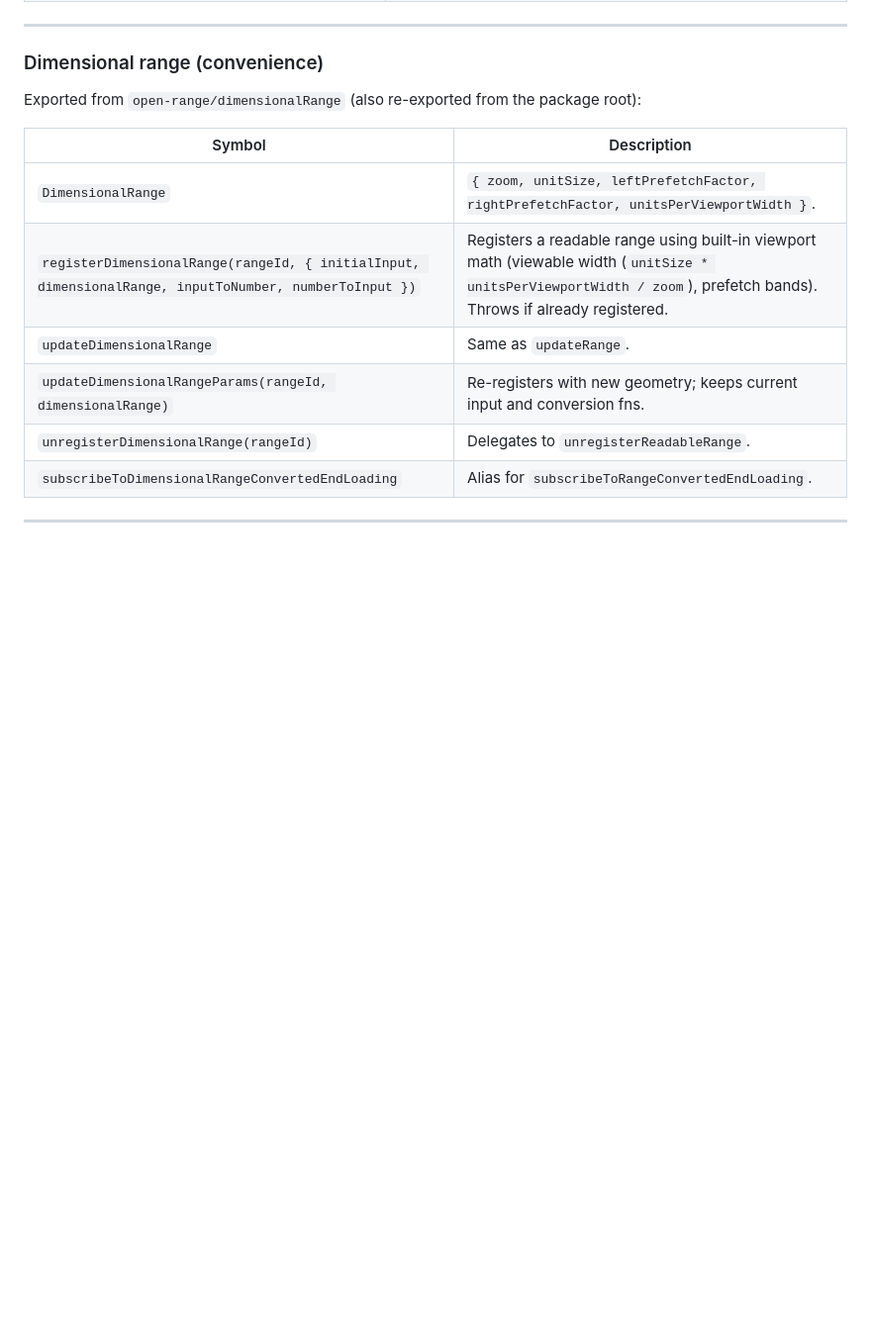
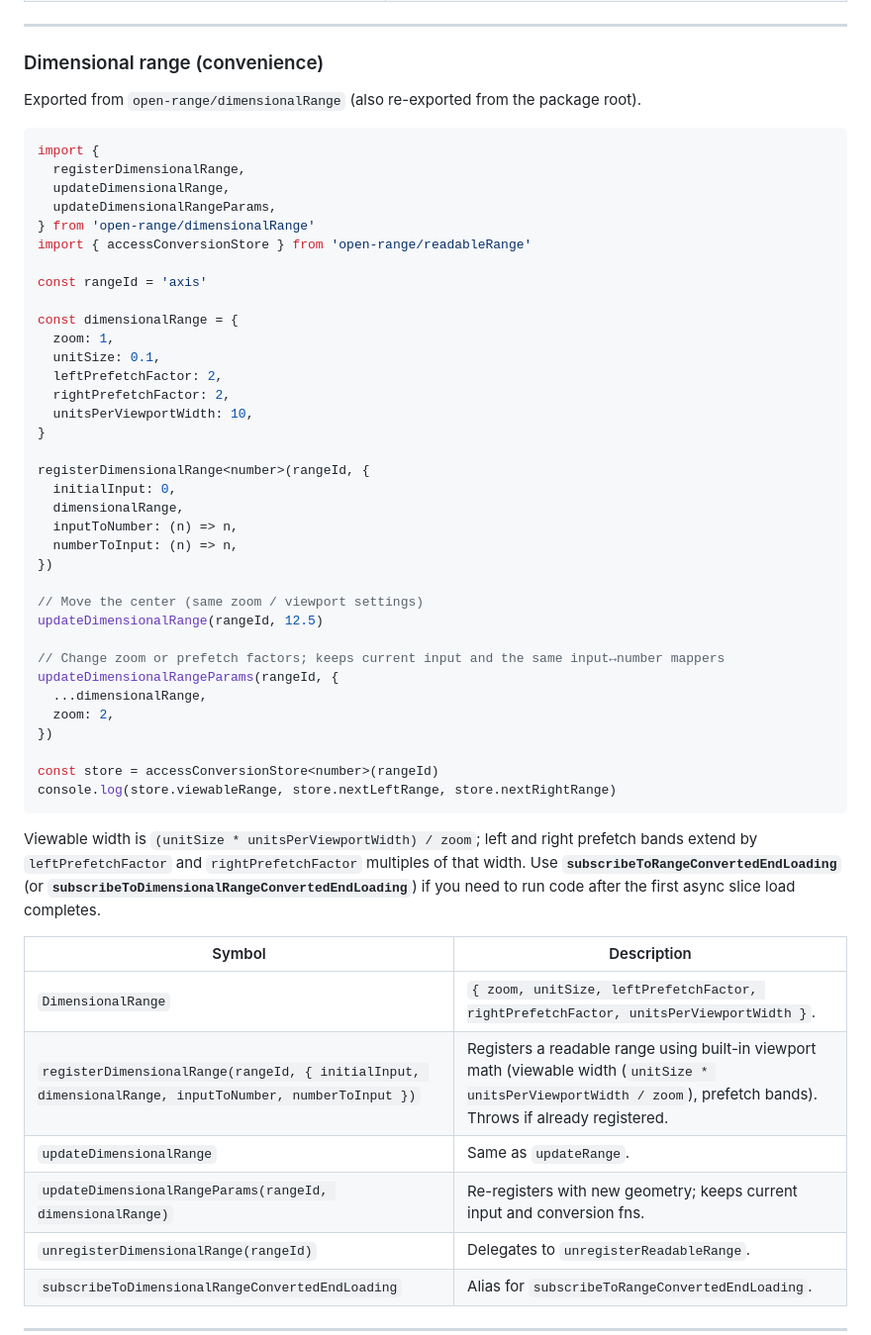
Before and after one commit to rdroe/open-range, a Markdown page: README.md, the part around the change. Shown at 99% size. Rendered like a GitHub page; blank space fills up the shorter version.

Commit message:
add convenience method example

````diff
--- a/README.md
+++ b/README.md
@@ -195,7 +195,47 @@ Returns **`unsubscribe`**.
 
 ### Dimensional range (convenience)
 
-Exported from `open-range/dimensionalRange` (also re-exported from the package root):
+Exported from `open-range/dimensionalRange` (also re-exported from the package root).
+
+```ts
+import {
+  registerDimensionalRange,
+  updateDimensionalRange,
+  updateDimensionalRangeParams,
+} from 'open-range/dimensionalRange'
+import { accessConversionStore } from 'open-range/readableRange'
+
+const rangeId = 'axis'
+
+const dimensionalRange = {
+  zoom: 1,
+  unitSize: 0.1,
+  leftPrefetchFactor: 2,
+  rightPrefetchFactor: 2,
+  unitsPerViewportWidth: 10,
+}
+
+registerDimensionalRange<number>(rangeId, {
+  initialInput: 0,
+  dimensionalRange,
+  inputToNumber: (n) => n,
+  numberToInput: (n) => n,
+})
+
+// Move the center (same zoom / viewport settings)
+updateDimensionalRange(rangeId, 12.5)
+
+// Change zoom or prefetch factors; keeps current input and the same input↔number mappers
+updateDimensionalRangeParams(rangeId, {
+  ...dimensionalRange,
+  zoom: 2,
+})
+
+const store = accessConversionStore<number>(rangeId)
+console.log(store.viewableRange, store.nextLeftRange, store.nextRightRange)
+```
+
+Viewable width is `(unitSize * unitsPerViewportWidth) / zoom`; left and right prefetch bands extend by `leftPrefetchFactor` and `rightPrefetchFactor` multiples of that width. Use **`subscribeToRangeConvertedEndLoading`** (or **`subscribeToDimensionalRangeConvertedEndLoading`**) if you need to run code after the first async slice load completes.
 
 | Symbol | Description |
 |--------|-------------|
````
